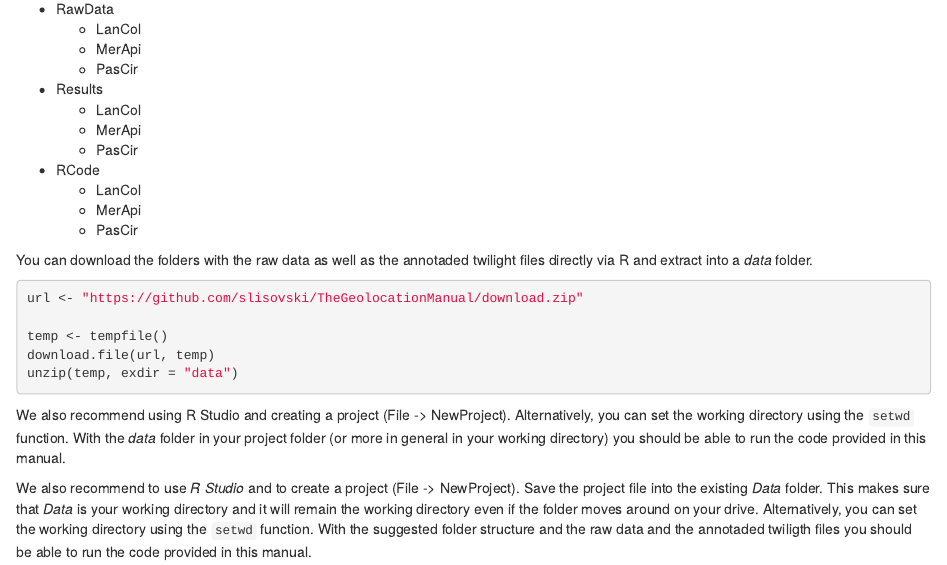
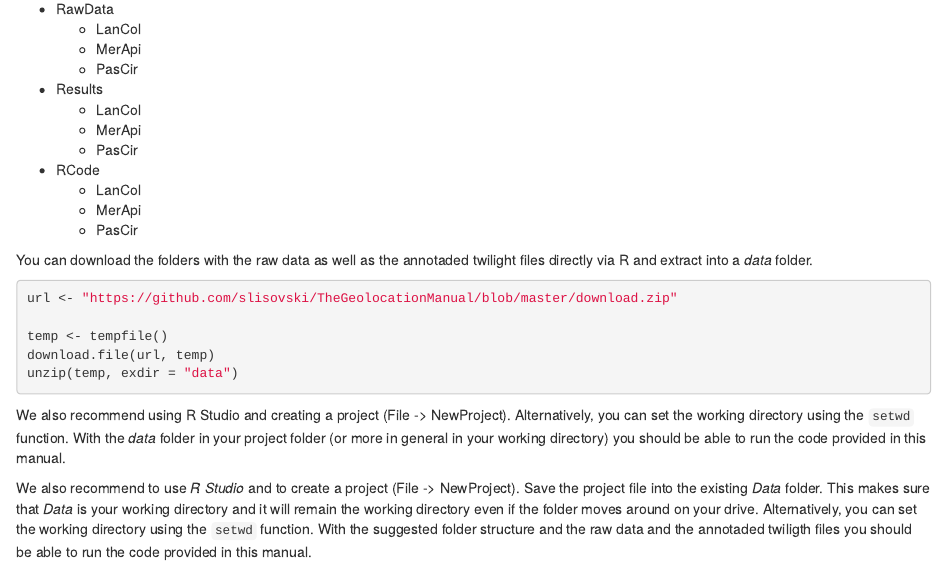
Before and after one commit to slisovski/TheGeolocationManual, an R Markdown document (01-Manual.Rmd): the page in a window 1100 px wide, from 890 px down. Rendered offline with R 4.5, knitr and Pandoc, with nearby package versions; drawn as R Markdown's standard HTML page in place of the format the file asks for.

Commit message:
fix download link

````diff
--- a/01-Manual.Rmd
+++ b/01-Manual.Rmd
@@ -39,7 +39,7 @@ This manual contains code that can be copy pasted into an R script and executed
 You can download the folders with the raw data as well as the annotaded twilight files directly via R and extract into a _data_ folder.
 
 ```{r, eval = FALSE}
-url <- "https://github.com/slisovski/TheGeolocationManual/download.zip"
+url <- "https://github.com/slisovski/TheGeolocationManual/blob/master/download.zip"
 
 temp <- tempfile()
 download.file(url, temp)
````
Also changed, not shown: docs/01-Manual.md, 6 other files.
